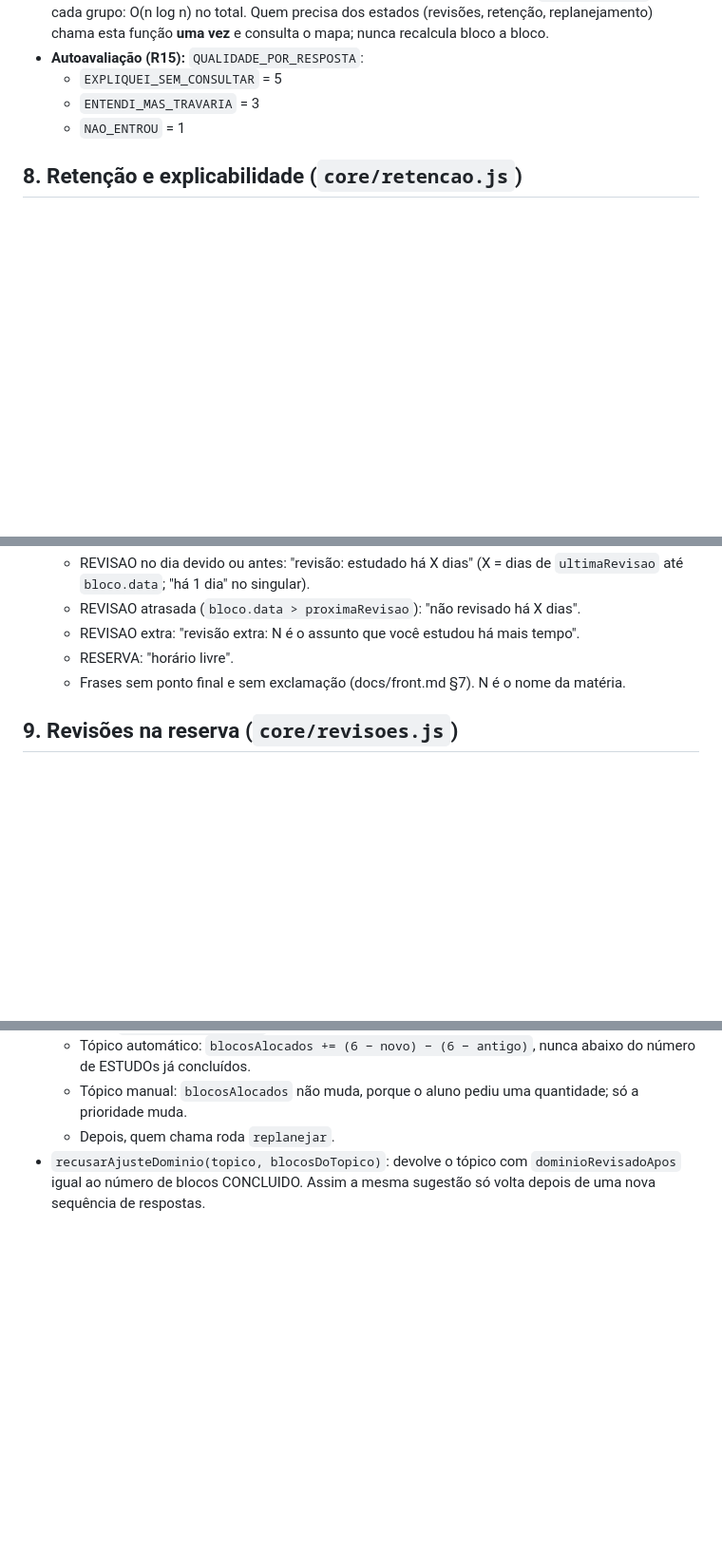
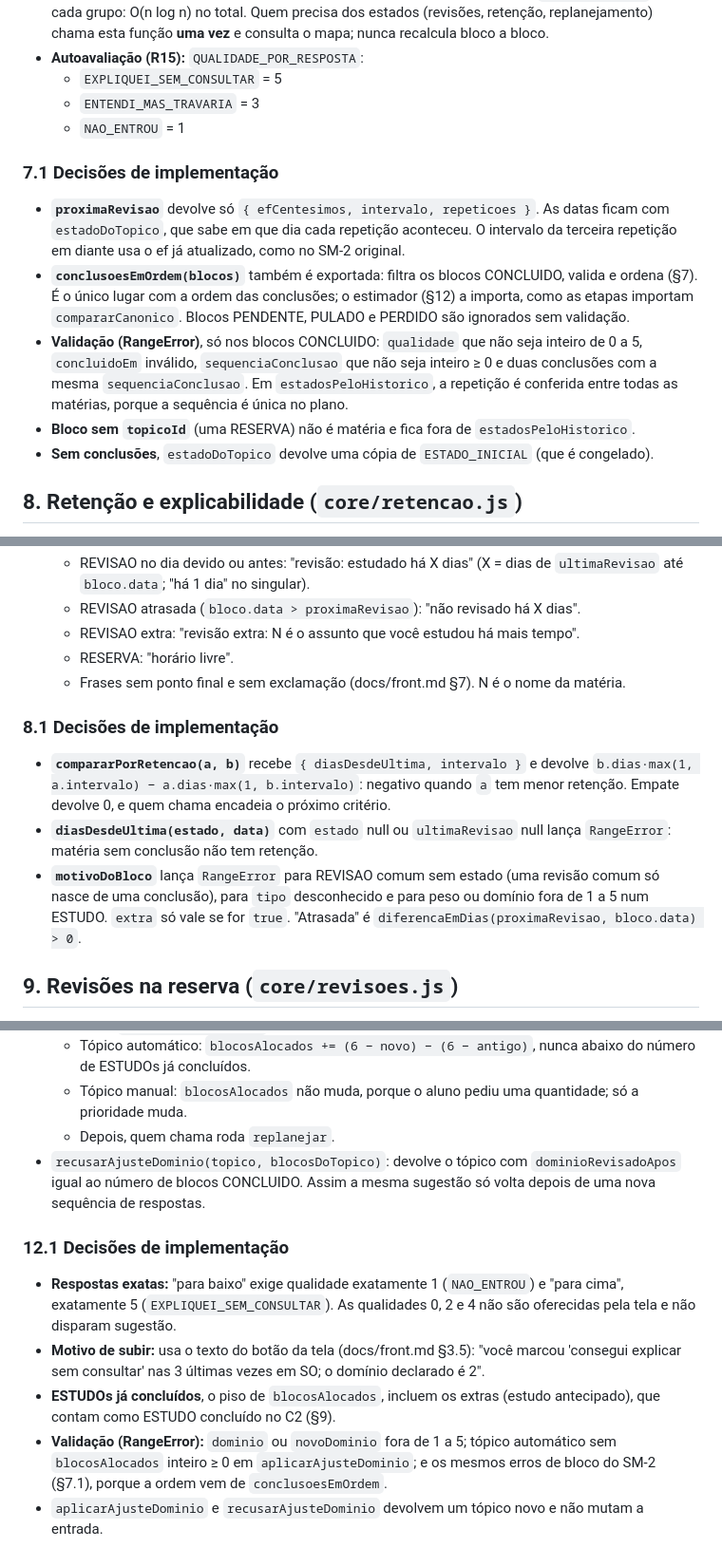
Before and after one commit to ailtonmcneto/Passo-Firme, a Markdown page: docs/algoritmo.md, 3 parts joined by grey strips. Shown at 95% size. GitHub-like rendering; blank space fills up the shorter version.

Commit message:
Registra no spec as decisões do SM-2, da retenção e do estimador
Co-Authored-By: Claude Opus 5.5 <noreply@anthropic.com>

```diff
--- a/docs/algoritmo.md
+++ b/docs/algoritmo.md
@@ -178,6 +178,14 @@ O SM-2 decide quando cada matéria deve voltar como revisão. O estado dele **n
   - `ENTENDI_MAS_TRAVARIA` = 3
   - `NAO_ENTROU` = 1
 
+### 7.1 Decisões de implementação
+
+- **`proximaRevisao`** devolve só `{ efCentesimos, intervalo, repeticoes }`. As datas ficam com `estadoDoTopico`, que sabe em que dia cada repetição aconteceu. O intervalo da terceira repetição em diante usa o ef já atualizado, como no SM-2 original.
+- **`conclusoesEmOrdem(blocos)`** também é exportada: filtra os blocos CONCLUIDO, valida e ordena (§7). É o único lugar com a ordem das conclusões; o estimador (§12) a importa, como as etapas importam `compararCanonico`. Blocos PENDENTE, PULADO e PERDIDO são ignorados sem validação.
+- **Validação (RangeError)**, só nos blocos CONCLUIDO: `qualidade` que não seja inteiro de 0 a 5, `concluidoEm` inválido, `sequenciaConclusao` que não seja inteiro ≥ 0 e duas conclusões com a mesma `sequenciaConclusao`. Em `estadosPeloHistorico`, a repetição é conferida entre todas as matérias, porque a sequência é única no plano.
+- **Bloco sem `topicoId`** (uma RESERVA) não é matéria e fica fora de `estadosPeloHistorico`.
+- **Sem conclusões**, `estadoDoTopico` devolve uma cópia de `ESTADO_INICIAL` (que é congelado).
+
 ## 8. Retenção e explicabilidade (`core/retencao.js`)
 
 - `retencao(diasDesdeUltima, S) = e^(−t/S)`, com `t` = dias desde `ultimaRevisao` e `S = max(1, intervalo)`, os dois tirados do estado do SM-2 (§7) (R14). É float, mas só serve para ordenar e exibir; os testes comparam com tolerância.
@@ -190,6 +198,12 @@ O SM-2 decide quando cada matéria deve voltar como revisão. O estado dele **n
   - REVISAO extra: "revisão extra: N é o assunto que você estudou há mais tempo".
   - RESERVA: "horário livre".
   - Frases sem ponto final e sem exclamação (docs/front.md §7). N é o nome da matéria.
+
+### 8.1 Decisões de implementação
+
+- **`compararPorRetencao(a, b)`** recebe `{ diasDesdeUltima, intervalo }` e devolve `b.dias·max(1, a.intervalo) − a.dias·max(1, b.intervalo)`: negativo quando `a` tem menor retenção. Empate devolve 0, e quem chama encadeia o próximo critério.
+- **`diasDesdeUltima(estado, data)`** com `estado` null ou `ultimaRevisao` null lança `RangeError`: matéria sem conclusão não tem retenção.
+- **`motivoDoBloco`** lança `RangeError` para REVISAO comum sem estado (uma revisão comum só nasce de uma conclusão), para `tipo` desconhecido e para peso ou domínio fora de 1 a 5 num ESTUDO. `extra` só vale se for `true`. "Atrasada" é `diferencaEmDias(proximaRevisao, bloco.data) > 0`.
 
 ## 9. Revisões na reserva (`core/revisoes.js`)
 
@@ -252,3 +266,11 @@ A autoavaliação nunca muda o domínio sozinha; ela gera uma sugestão que o al
   - Tópico manual: `blocosAlocados` não muda, porque o aluno pediu uma quantidade; só a prioridade muda.
   - Depois, quem chama roda `replanejar`.
 - `recusarAjusteDominio(topico, blocosDoTopico)`: devolve o tópico com `dominioRevisadoApos` igual ao número de blocos CONCLUIDO. Assim a mesma sugestão só volta depois de uma nova sequência de respostas.
+
+### 12.1 Decisões de implementação
+
+- **Respostas exatas:** "para baixo" exige qualidade exatamente 1 (`NAO_ENTROU`) e "para cima", exatamente 5 (`EXPLIQUEI_SEM_CONSULTAR`). As qualidades 0, 2 e 4 não são oferecidas pela tela e não disparam sugestão.
+- **Motivo de subir:** usa o texto do botão da tela (docs/front.md §3.5): "você marcou 'consegui explicar sem consultar' nas 3 últimas vezes em SO; o domínio declarado é 2".
+- **ESTUDOs já concluídos**, o piso de `blocosAlocados`, incluem os extras (estudo antecipado), que contam como ESTUDO concluído no C2 (§9).
+- **Validação (RangeError):** `dominio` ou `novoDominio` fora de 1 a 5; tópico automático sem `blocosAlocados` inteiro ≥ 0 em `aplicarAjusteDominio`; e os mesmos erros de bloco do SM-2 (§7.1), porque a ordem vem de `conclusoesEmOrdem`.
+- `aplicarAjusteDominio` e `recusarAjusteDominio` devolvem um tópico novo e não mutam a entrada.
```
